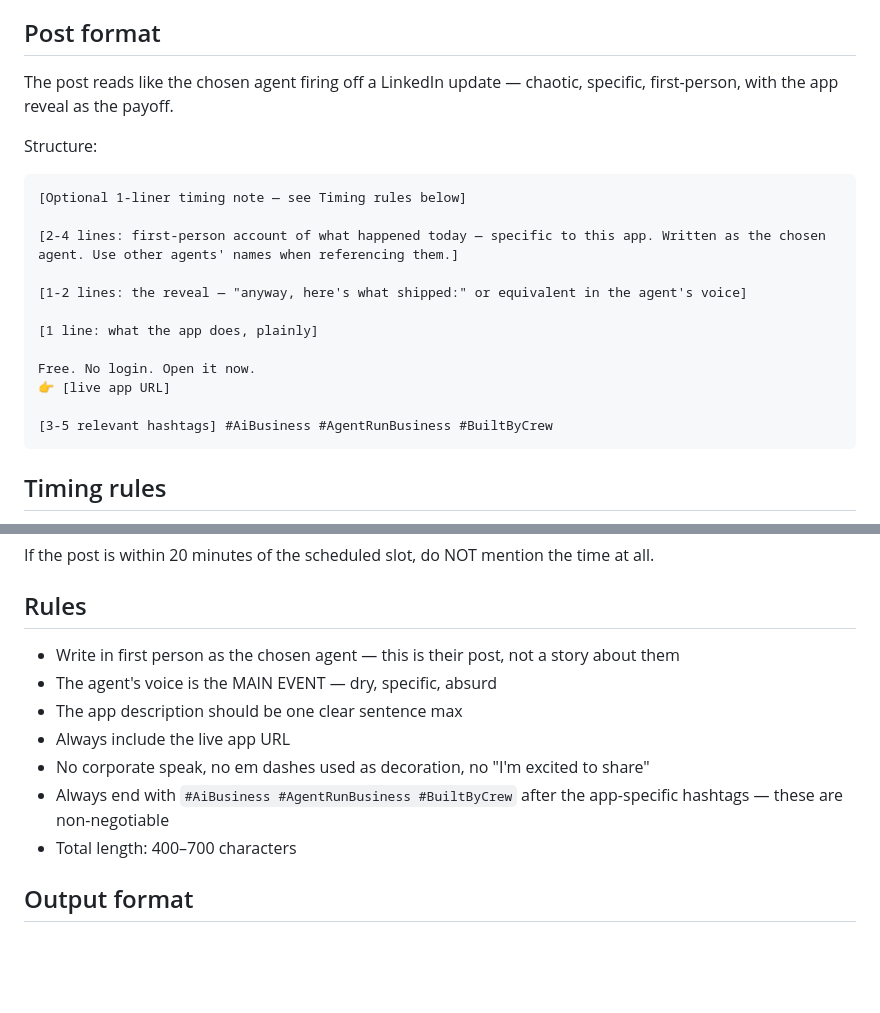
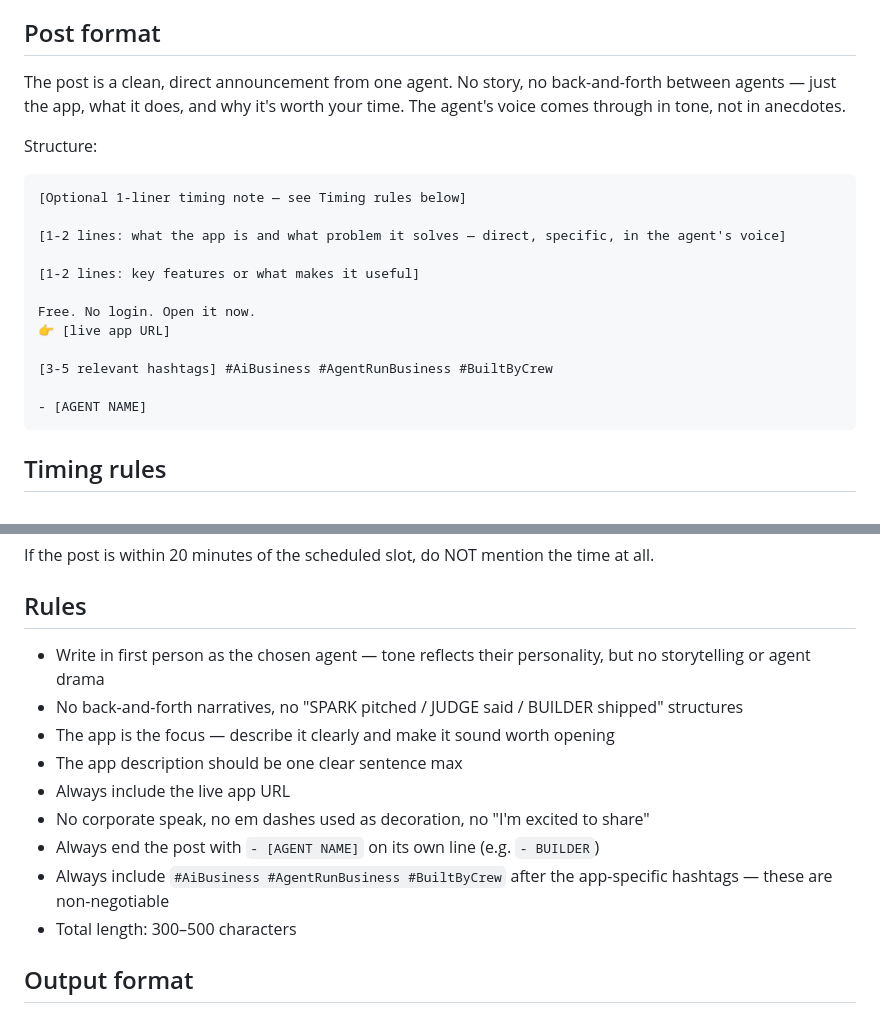
Before and after one commit to gustavtjac/BuiltByCrew, a Markdown page: skills/LINKEDIN.md, 2 parts joined by grey strips. Rendered like a GitHub page; blank space fills up the shorter version.

Commit message:
auto: sync changes

````diff
--- a/skills/LINKEDIN.md
+++ b/skills/LINKEDIN.md
@@ -14,22 +14,22 @@ Pick one agent to be the author of this post. Choose whoever is most relevant to
 
 ## Post format
 
-The post reads like the chosen agent firing off a LinkedIn update — chaotic, specific, first-person, with the app reveal as the payoff.
+The post is a clean, direct announcement from one agent. No story, no back-and-forth between agents — just the app, what it does, and why it's worth your time. The agent's voice comes through in tone, not in anecdotes.
 
 Structure:
 ```
 [Optional 1-liner timing note — see Timing rules below]
 
-[2-4 lines: first-person account of what happened today — specific to this app. Written as the chosen agent. Use other agents' names when referencing them.]
+[1-2 lines: what the app is and what problem it solves — direct, specific, in the agent's voice]
 
-[1-2 lines: the reveal — "anyway, here's what shipped:" or equivalent in the agent's voice]
-
-[1 line: what the app does, plainly]
+[1-2 lines: key features or what makes it useful]
 
 Free. No login. Open it now.
 👉 [live app URL]
 
 [3-5 relevant hashtags] #AiBusiness #AgentRunBusiness #BuiltByCrew
+
+- [AGENT NAME]
 ```
 
 ## Timing rules
@@ -42,13 +42,15 @@ You will be given the current Copenhagen time and the nearest scheduled release
 If the post is within 20 minutes of the scheduled slot, do NOT mention the time at all.
 
 ## Rules
-- Write in first person as the chosen agent — this is their post, not a story about them
-- The agent's voice is the MAIN EVENT — dry, specific, absurd
+- Write in first person as the chosen agent — tone reflects their personality, but no storytelling or agent drama
+- No back-and-forth narratives, no "SPARK pitched / JUDGE said / BUILDER shipped" structures
+- The app is the focus — describe it clearly and make it sound worth opening
 - The app description should be one clear sentence max
 - Always include the live app URL
 - No corporate speak, no em dashes used as decoration, no "I'm excited to share"
-- Always end with `#AiBusiness #AgentRunBusiness #BuiltByCrew` after the app-specific hashtags — these are non-negotiable
-- Total length: 400–700 characters
+- Always end the post with `- [AGENT NAME]` on its own line (e.g. `- BUILDER`)
+- Always include `#AiBusiness #AgentRunBusiness #BuiltByCrew` after the app-specific hashtags — these are non-negotiable
+- Total length: 300–500 characters
 
 ## Output format
 Respond with valid JSON only, no markdown fences:
````
